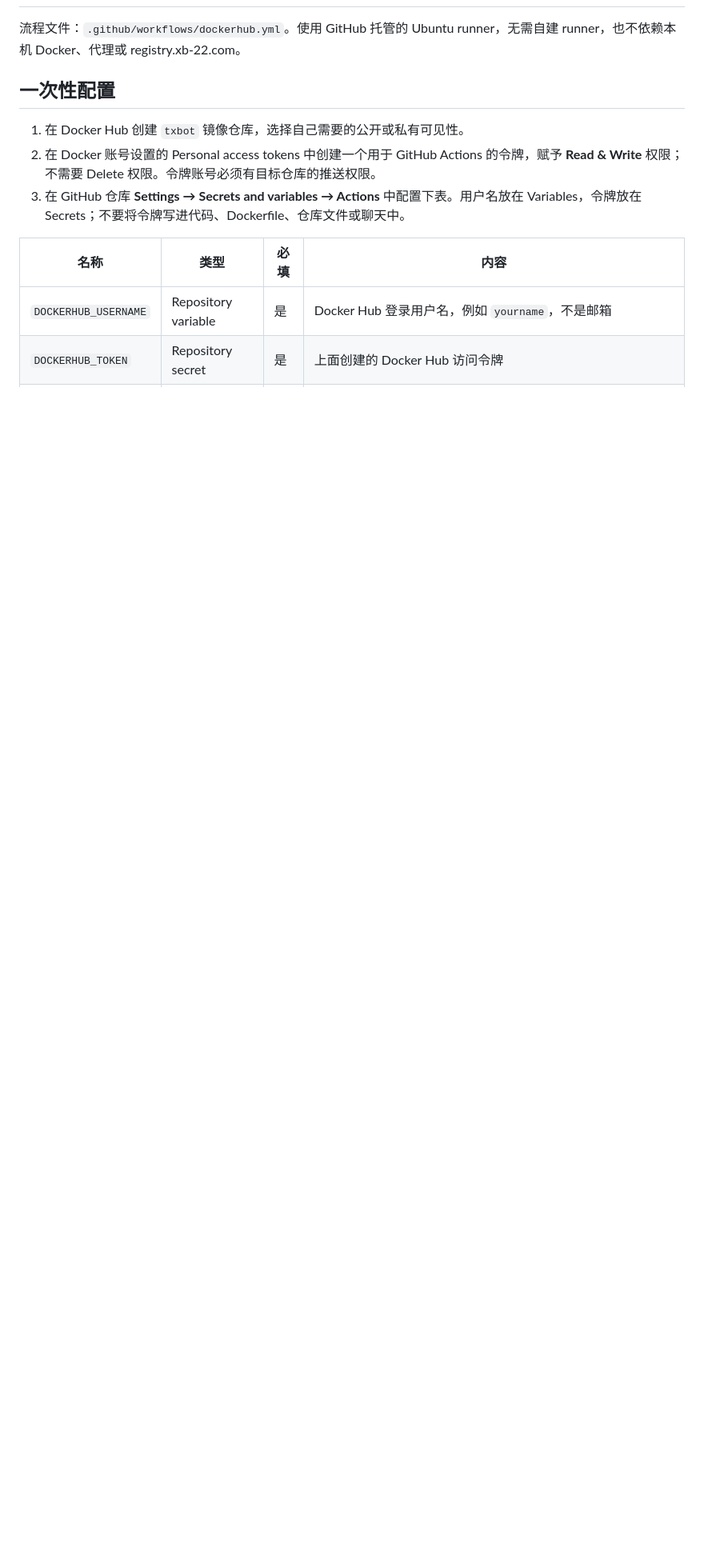
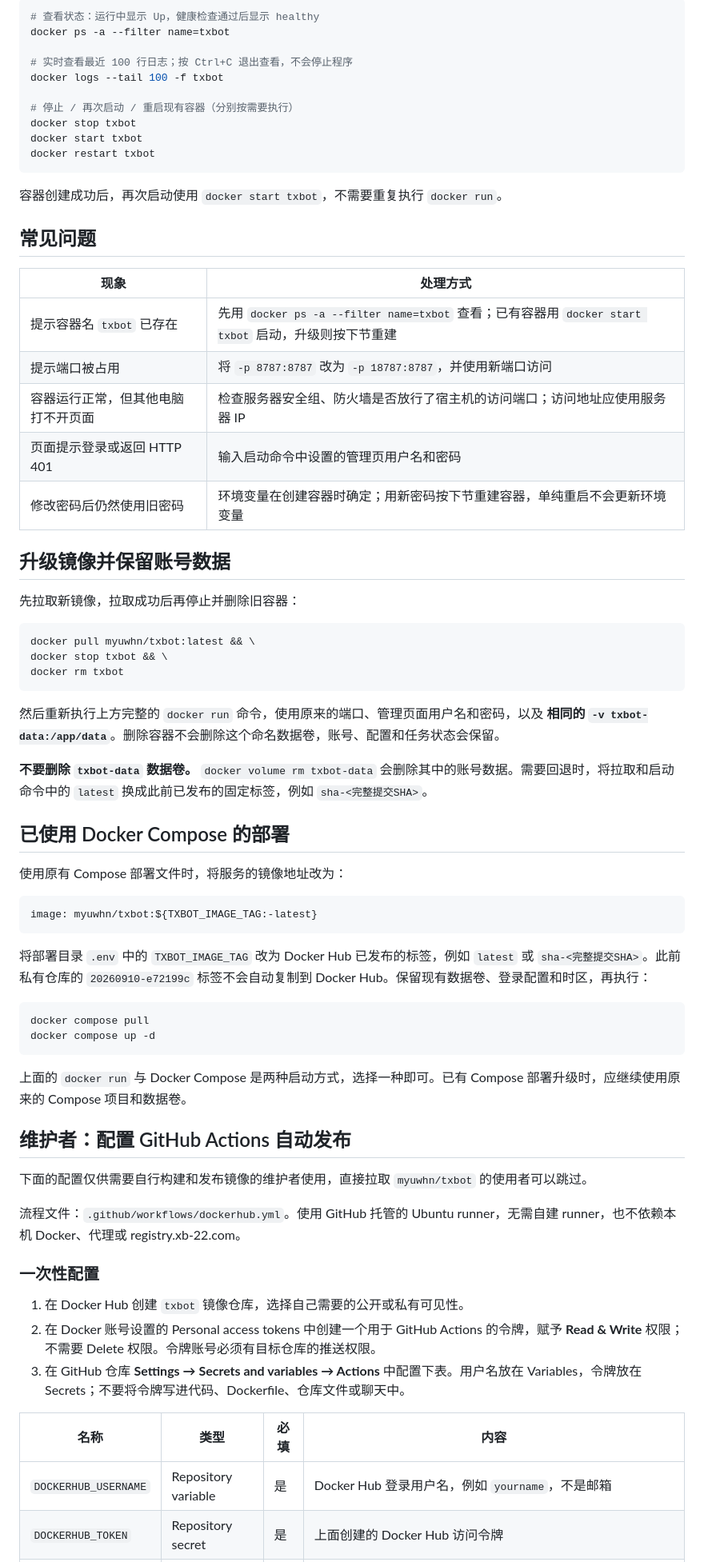
Before and after one commit to oppositenum/txbot, a Markdown page: deploy/dockerhub.md, the part around one of its changes. Shown at 80% size. GitHub-like rendering; blank space fills up the shorter version.

Commit message:
docs: explain Docker startup options and deployment lifecycle

````diff
--- a/deploy/dockerhub.md
+++ b/deploy/dockerhub.md
@@ -2,7 +61,66 @@
+```bash
+# 查看状态：运行中显示 Up，健康检查通过后显示 healthy
+docker ps -a --filter name=txbot
+
+# 实时查看最近 100 行日志；按 Ctrl+C 退出查看，不会停止程序
+docker logs --tail 100 -f txbot
+
+# 停止 / 再次启动 / 重启现有容器（分别按需要执行）
+docker stop txbot
+docker start txbot
+docker restart txbot
+```
+
+容器创建成功后，再次启动使用 `docker start txbot`，不需要重复执行 `docker run`。
+
+## 常见问题
+
+| 现象 | 处理方式 |
+|---|---|
+| 提示容器名 `txbot` 已存在 | 先用 `docker ps -a --filter name=txbot` 查看；已有容器用 `docker start txbot` 启动，升级则按下节重建 |
+| 提示端口被占用 | 将 `-p 8787:8787` 改为 `-p 18787:8787`，并使用新端口访问 |
+| 容器运行正常，但其他电脑打不开页面 | 检查服务器安全组、防火墙是否放行了宿主机的访问端口；访问地址应使用服务器 IP |
+| 页面提示登录或返回 HTTP 401 | 输入启动命令中设置的管理页用户名和密码 |
+| 修改密码后仍然使用旧密码 | 环境变量在创建容器时确定；用新密码按下节重建容器，单纯重启不会更新环境变量 |
+
+## 升级镜像并保留账号数据
+
+先拉取新镜像，拉取成功后再停止并删除旧容器：
+
+```bash
+docker pull myuwhn/txbot:latest && \
+docker stop txbot && \
+docker rm txbot
+```
+
+然后重新执行上方完整的 `docker run` 命令，使用原来的端口、管理页面用户名和密码，以及 **相同的 `-v txbot-data:/app/data`**。删除容器不会删除这个命名数据卷，账号、配置和任务状态会保留。
+
+**不要删除 `txbot-data` 数据卷。** `docker volume rm txbot-data` 会删除其中的账号数据。需要回退时，将拉取和启动命令中的 `latest` 换成此前已发布的固定标签，例如 `sha-<完整提交SHA>`。
+
+## 已使用 Docker Compose 的部署
+
+使用原有 Compose 部署文件时，将服务的镜像地址改为：
+
+```yaml
+image: myuwhn/txbot:${TXBOT_IMAGE_TAG:-latest}
+```
+
+将部署目录 `.env` 中的 `TXBOT_IMAGE_TAG` 改为 Docker Hub 已发布的标签，例如 `latest` 或 `sha-<完整提交SHA>`。此前私有仓库的 `20260910-e72199c` 标签不会自动复制到 Docker Hub。保留现有数据卷、登录配置和时区，再执行：
+
+```bash
+docker compose pull
+docker compose up -d
+```
+
+上面的 `docker run` 与 Docker Compose 是两种启动方式，选择一种即可。已有 Compose 部署升级时，应继续使用原来的 Compose 项目和数据卷。
+
+## 维护者：配置 GitHub Actions 自动发布
+
+下面的配置仅供需要自行构建和发布镜像的维护者使用，直接拉取 `myuwhn/txbot` 的使用者可以跳过。
 
 流程文件：`.github/workflows/dockerhub.yml`。使用 GitHub 托管的 Ubuntu runner，无需自建 runner，也不依赖本机 Docker、代理或 registry.xb-22.com。
 
-## 一次性配置
+### 一次性配置
 
 1. 在 Docker Hub 创建 `txbot` 镜像仓库，选择自己需要的公开或私有可见性。
 2. 在 Docker 账号设置的 Personal access tokens 中创建一个用于 GitHub Actions 的令牌，赋予 **Read & Write** 权限；不需要 Delete 权限。令牌账号必须有目标仓库的推送权限。
````
Also changed, not shown: other parts of deploy/dockerhub.md (+61 -26 lines).
